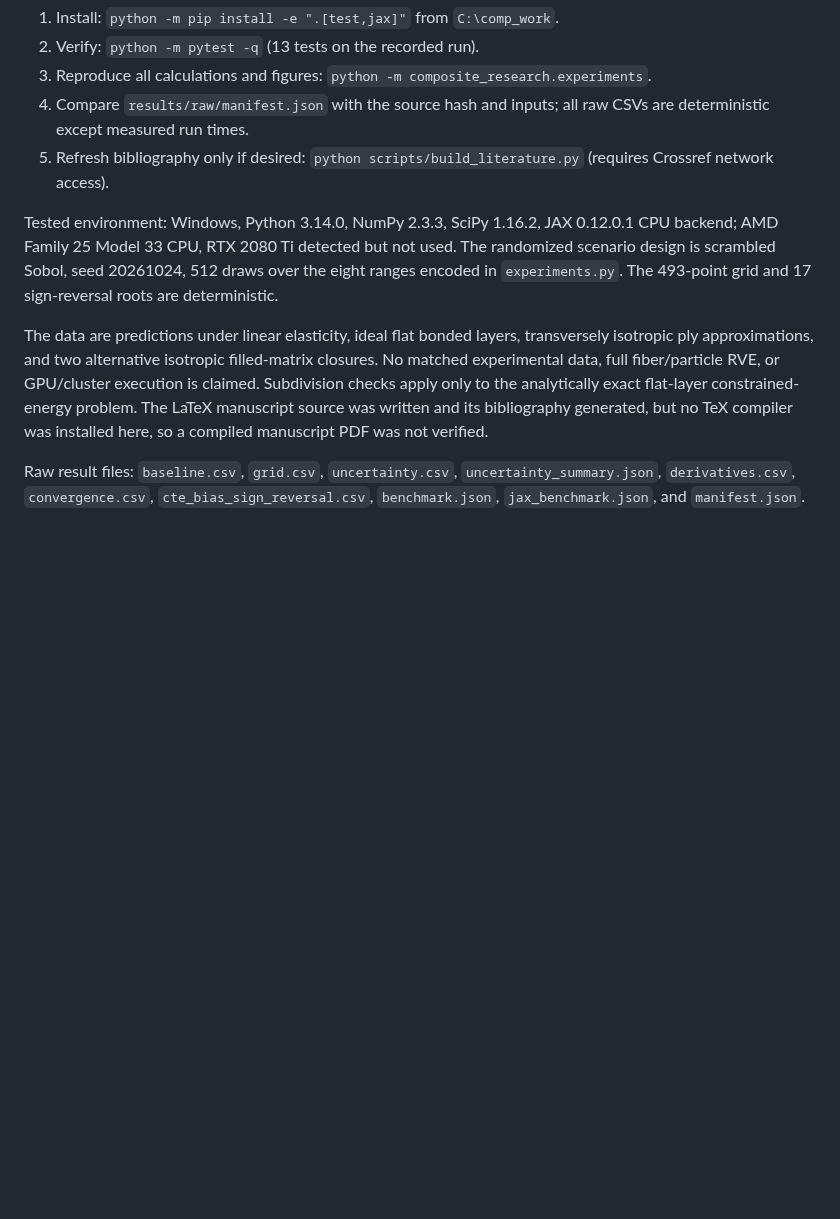
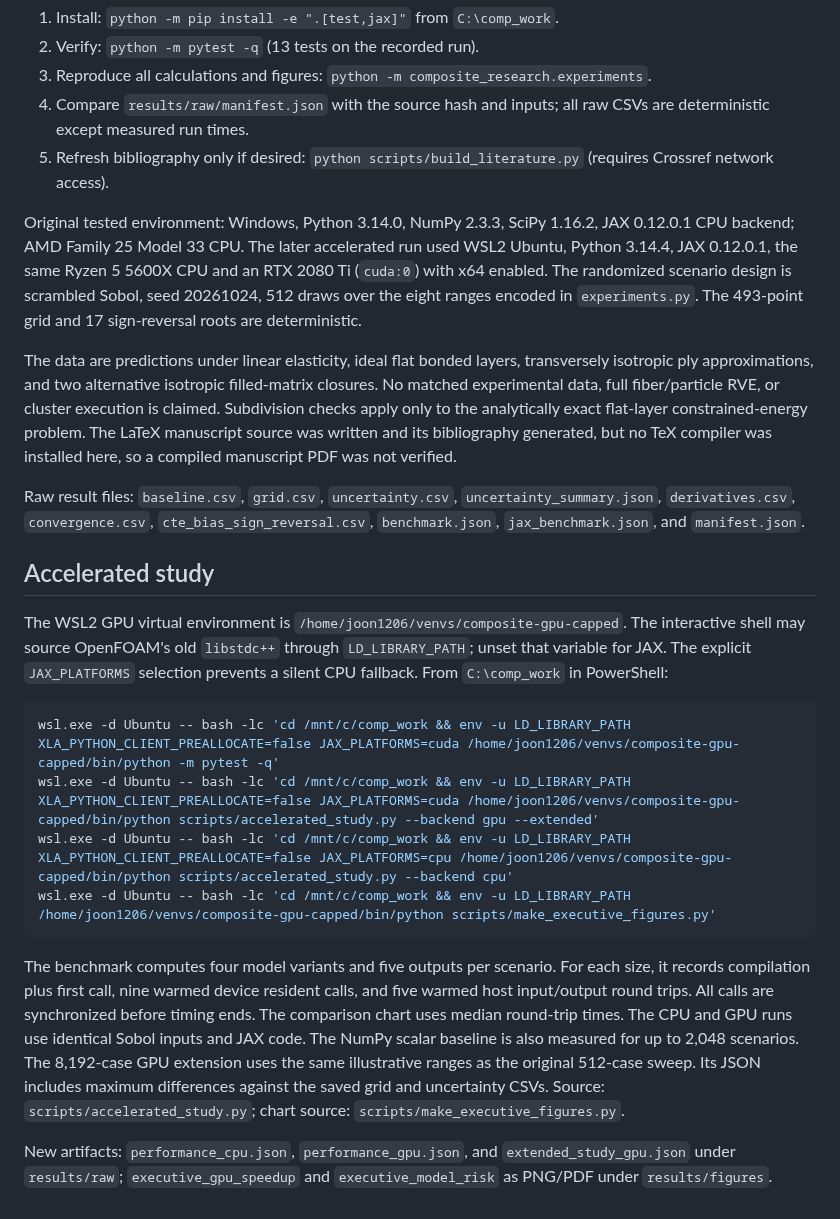
Before and after one commit to joon1206/CompositeProperties, a Markdown page: REPRODUCIBILITY.md, the part around the change. Rendered like a GitHub page; blank space fills up the shorter version.

````diff
--- a/REPRODUCIBILITY.md
+++ b/REPRODUCIBILITY.md
@@ -9,16 +9,18 @@
 5. Refresh bibliography only if desired:
    `python scripts/build_literature.py` (requires Crossref network access).
 
-Tested environment: Windows, Python 3.14.0, NumPy 2.3.3, SciPy 1.16.2,
-JAX 0.12.0.1 CPU backend; AMD Family 25 Model 33 CPU, RTX 2080 Ti detected
-but not used. The randomized scenario design is scrambled Sobol, seed
+Original tested environment: Windows, Python 3.14.0, NumPy 2.3.3, SciPy 1.16.2,
+JAX 0.12.0.1 CPU backend; AMD Family 25 Model 33 CPU. The later accelerated
+run used WSL2 Ubuntu, Python 3.14.4, JAX 0.12.0.1, the same Ryzen 5 5600X
+CPU and an RTX 2080 Ti (`cuda:0`) with x64 enabled. The randomized scenario
+design is scrambled Sobol, seed
 20261024, 512 draws over the eight ranges encoded in `experiments.py`.
 The 493-point grid and 17 sign-reversal roots are deterministic.
 
 The data are predictions under linear elasticity, ideal flat bonded layers,
 transversely isotropic ply approximations, and two alternative isotropic
 filled-matrix closures. No matched experimental data, full fiber/particle
-RVE, or GPU/cluster execution is claimed. Subdivision checks apply only to
+RVE, or cluster execution is claimed. Subdivision checks apply only to
 the analytically exact flat-layer constrained-energy problem.
 The LaTeX manuscript source was written and its bibliography generated, but
 no TeX compiler was installed here, so a compiled manuscript PDF was not
@@ -28,3 +30,33 @@ Raw result files: `baseline.csv`, `grid.csv`, `uncertainty.csv`,
 `uncertainty_summary.json`, `derivatives.csv`, `convergence.csv`,
 `cte_bias_sign_reversal.csv`, `benchmark.json`, `jax_benchmark.json`,
 and `manifest.json`.
+
+## Accelerated study
+
+The WSL2 GPU virtual environment is
+`/home/joon1206/venvs/composite-gpu-capped`. The interactive shell may source
+OpenFOAM's old `libstdc++` through `LD_LIBRARY_PATH`; unset that variable for
+JAX. The explicit `JAX_PLATFORMS` selection prevents a silent CPU fallback.
+From `C:\comp_work` in PowerShell:
+
+```powershell
+wsl.exe -d Ubuntu -- bash -lc 'cd /mnt/c/comp_work && env -u LD_LIBRARY_PATH XLA_PYTHON_CLIENT_PREALLOCATE=false JAX_PLATFORMS=cuda /home/joon1206/venvs/composite-gpu-capped/bin/python -m pytest -q'
+wsl.exe -d Ubuntu -- bash -lc 'cd /mnt/c/comp_work && env -u LD_LIBRARY_PATH XLA_PYTHON_CLIENT_PREALLOCATE=false JAX_PLATFORMS=cuda /home/joon1206/venvs/composite-gpu-capped/bin/python scripts/accelerated_study.py --backend gpu --extended'
+wsl.exe -d Ubuntu -- bash -lc 'cd /mnt/c/comp_work && env -u LD_LIBRARY_PATH XLA_PYTHON_CLIENT_PREALLOCATE=false JAX_PLATFORMS=cpu /home/joon1206/venvs/composite-gpu-capped/bin/python scripts/accelerated_study.py --backend cpu'
+wsl.exe -d Ubuntu -- bash -lc 'cd /mnt/c/comp_work && env -u LD_LIBRARY_PATH /home/joon1206/venvs/composite-gpu-capped/bin/python scripts/make_executive_figures.py'
+```
+
+The benchmark computes four model variants and five outputs per scenario.
+For each size, it records compilation plus first call, nine warmed device
+resident calls, and five warmed host input/output round trips. All calls are
+synchronized before timing ends. The comparison chart uses median round-trip
+times. The CPU and GPU runs use identical Sobol inputs and JAX code. The
+NumPy scalar baseline is also measured for up to 2,048 scenarios. The
+8,192-case GPU extension uses the same illustrative ranges as the original
+512-case sweep. Its JSON includes maximum differences against the saved
+grid and uncertainty CSVs. Source: `scripts/accelerated_study.py`;
+chart source: `scripts/make_executive_figures.py`.
+
+New artifacts: `performance_cpu.json`, `performance_gpu.json`, and
+`extended_study_gpu.json` under `results/raw`; `executive_gpu_speedup` and
+`executive_model_risk` as PNG/PDF under `results/figures`.
````
Also changed, not shown: EXECUTIVE_BRIEF.md (added, +74 -0 lines), README.md (+5 -1 lines), manuscript/report.md (+38 -7 lines), results/figures/executive_gpu_speedup.png (added), results/figures/executive_model_risk.png (added), 11 other files.
